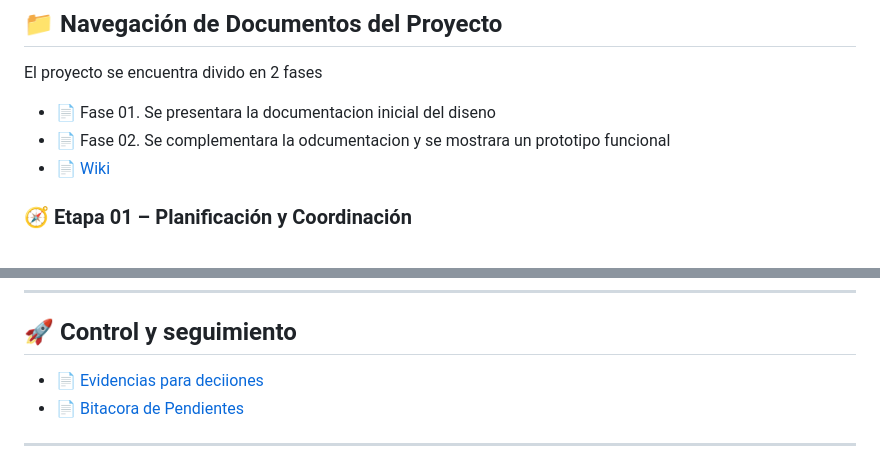
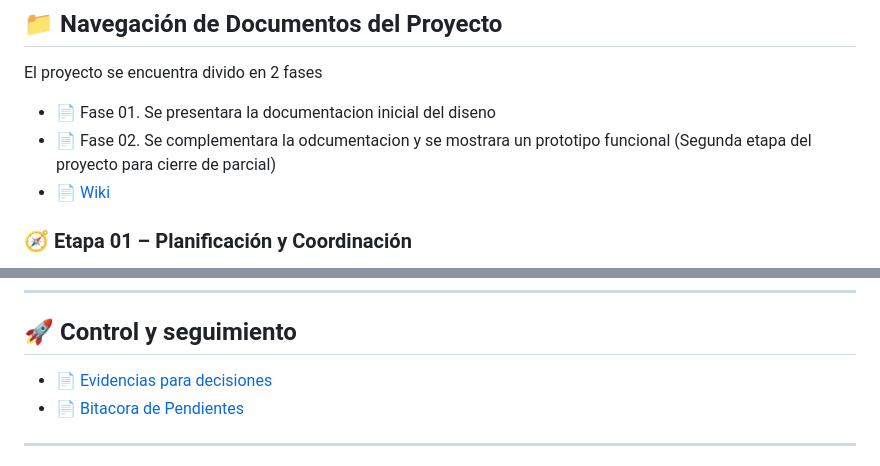
Before and after one commit to UESSalexmendoza/Diseno-Software, a Markdown page: README.md, 2 parts joined by grey strips. Drawn GitHub-style.

Commit message:
Update README.md
Correcciones en texto

```diff
--- a/README.md
+++ b/README.md
@@ -41,7 +41,7 @@ Diseñar y desarrollar un prototipo funcional de una plataforma web que permita
 ## 📁 Navegación de Documentos del Proyecto
 El proyecto se encuentra divido en 2 fases
 - 📄 Fase 01. Se presentara la documentacion inicial del diseno
-- 📄 Fase 02. Se complementara la odcumentacion y se mostrara un prototipo funcional
+- 📄 Fase 02. Se complementara la odcumentacion y se mostrara un prototipo funcional (Segunda etapa del proyecto para cierre de parcial)
 - 📄 [Wiki](https://github.com/UESSalexmendoza/Diseno-Software/wiki)
 ### 🧭 Etapa 01 – Planificación y Coordinación
 - 📄 [Acta de conformación del equipo](https://github.com/UESSalexmendoza/Diseno-Software/blob/main/Fase%201/Actas/01-Acta-de-Conformacion-del-Equipo.pdf)
@@ -66,7 +66,7 @@ El proyecto se encuentra divido en 2 fases
 ---
 ## 🚀 Control y seguimiento
 
-- 📄 [Evidencias para deciiones](https://github.com/UESSalexmendoza/Diseno-Software/discussions)
+- 📄 [Evidencias para decisiones](https://github.com/UESSalexmendoza/Diseno-Software/discussions)
 - 📄 [Bitacora de Pendientes](https://github.com/UESSalexmendoza/Diseno-Software/issues?q=is%3Aissue%20state%3Aclosed)
 
 ---
```
